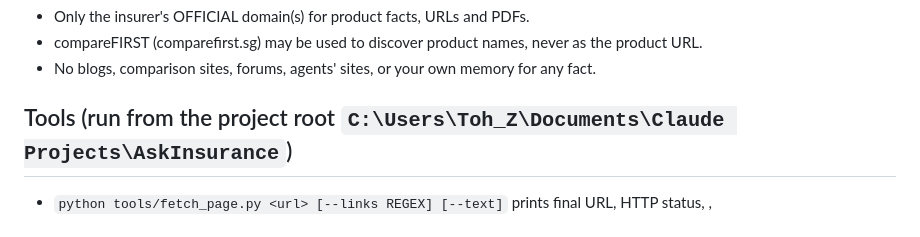
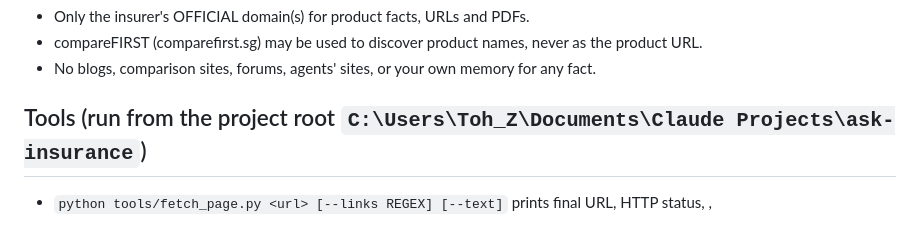
Before and after one commit to searchinginthedark/ask-insurance, a Markdown page: research/CONTRACT.md, the part around the change. Drawn GitHub-style.

```diff
--- a/research/CONTRACT.md
+++ b/research/CONTRACT.md
@@ -9,7 +9,7 @@ never guessed. Today is 2026-10-13.
 - compareFIRST (comparefirst.sg) may be used to discover product names, never as the product URL.
 - No blogs, comparison sites, forums, agents' sites, or your own memory for any fact.
 
-## Tools (run from the project root `C:\Users\Toh_Z\Documents\Claude Projects\AskInsurance`)
+## Tools (run from the project root `C:\Users\Toh_Z\Documents\Claude Projects\ask-insurance`)
 - `python tools/fetch_page.py <url> [--links REGEX] [--text]` prints final URL, HTTP status, <title>,
   <h1>s, optional matching links, optional visible text (first 6000 chars). Use it instead of raw curl.
 - `python tools/pdf_extract.py <pdf_url> <insurer_id>` downloads an official PDF into
```
Also changed, not shown: research/CONTRACT-metrics.md (+1 -1 lines).
